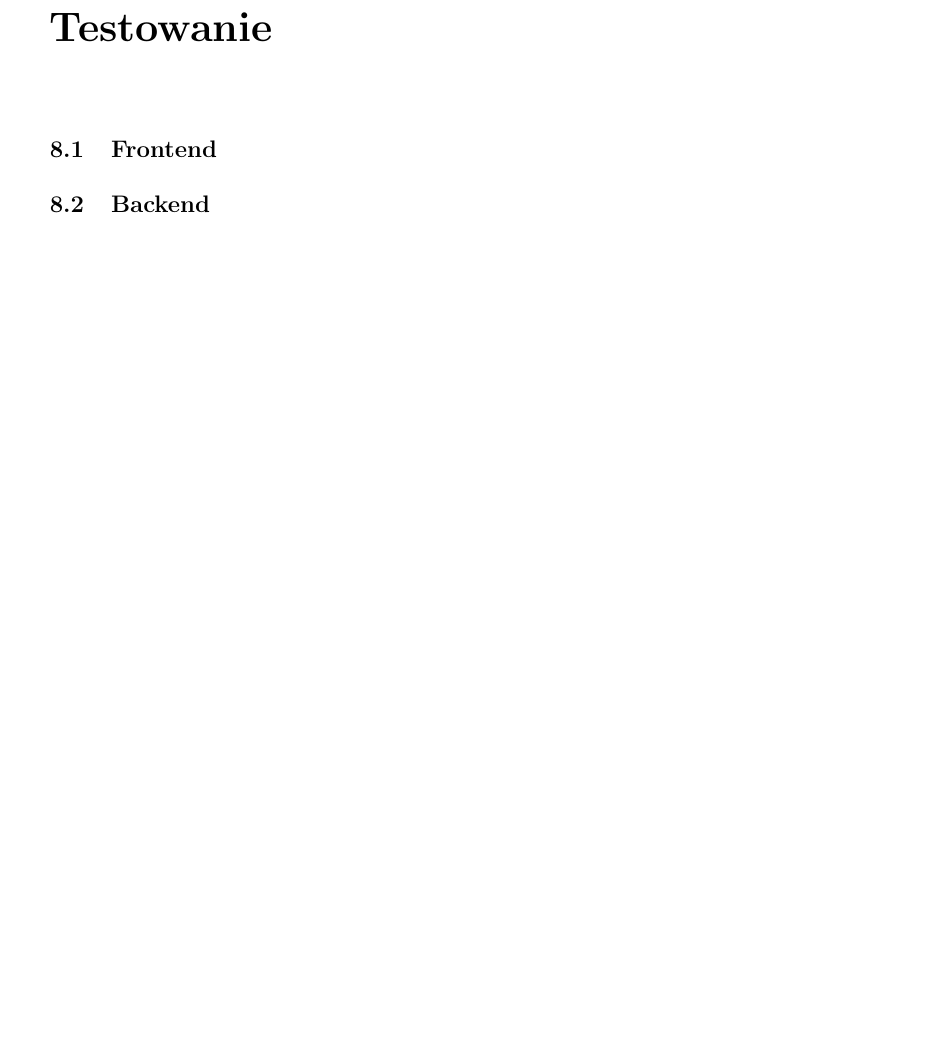
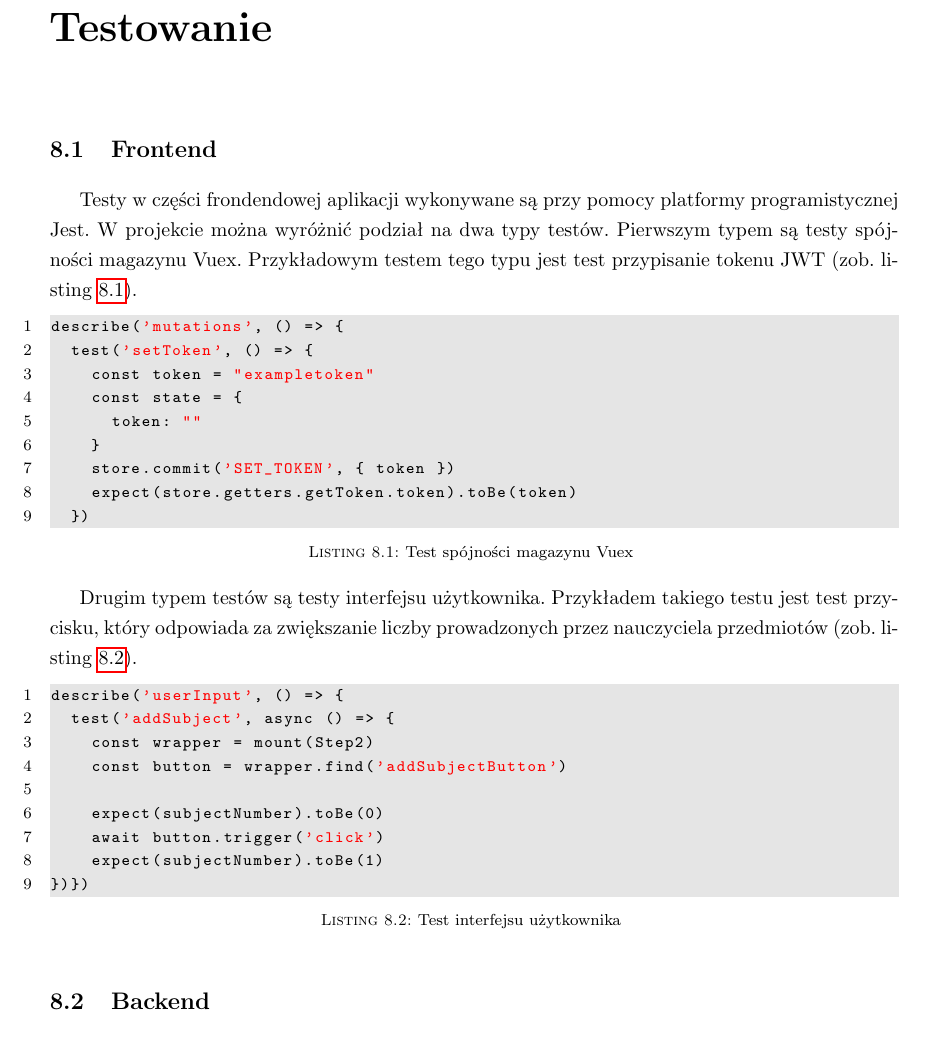
Before and after one commit to grzesiupia/AutoPlanner, a LaTeX thesis (LaTeX/main.tex, which reads LaTeX/chapters/08-test.tex): part of page 37 of 47, cut so that both start at the same text, the shorter picture padded with empty space. Compiled offline with pdfLaTeX.

Commit message:
Latex - Front test part 1

```diff
--- a/LaTeX/chapters/08-test.tex
+++ b/LaTeX/chapters/08-test.tex
@@ -1,5 +1,30 @@
 
 \chapter{Testowanie}
 \section{Frontend}
+Testy w części frondendowej aplikacji wykonywane są przy pomocy platformy programistycznej Jest. W projekcie można wyróżnić podział na dwa typy testów. Pierwszym typem są testy spójności magazynu Vuex. Przykładowym testem tego typu jest test przypisanie tokenu JWT~(zob.~listing~\ref{lst:vuextest}).
+\begin{lstlisting}[caption=Test spójności magazynu Vuex,label={lst:vuextest}]
+describe('mutations', () => {
+  test('setToken', () => {
+    const token = "exampletoken"
+    const state = {
+      token: ""
+    }
+    store.commit('SET_TOKEN', { token })
+    expect(store.getters.getToken.token).toBe(token)
+  })
+\end{lstlisting}
+
+Drugim typem testów są testy interfejsu użytkownika. Przykładem takiego testu jest test przycisku, który odpowiada za zwiększanie liczby prowadzonych przez nauczyciela przedmiotów~(zob.~listing~\ref{lst:uitest}).
+\begin{lstlisting}[caption=Test interfejsu użytkownika,label={lst:uitest}]
+describe('userInput', () => {
+  test('addSubject', async () => {
+    const wrapper = mount(Step2)
+    const button = wrapper.find('addSubjectButton')
+
+    expect(subjectNumber).toBe(0)
+    await button.trigger('click')
+    expect(subjectNumber).toBe(1)
+})})
+\end{lstlisting}
 \section{Backend}
 \section{Algorytm}
```
Also changed, not shown: LaTeX/main.pdf.
